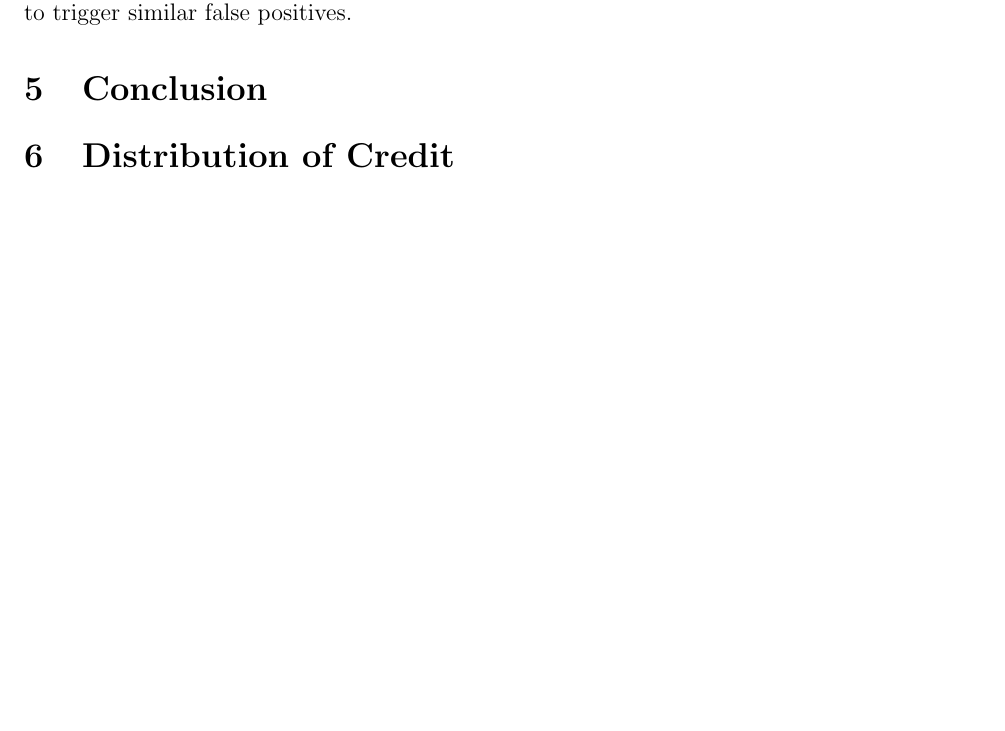
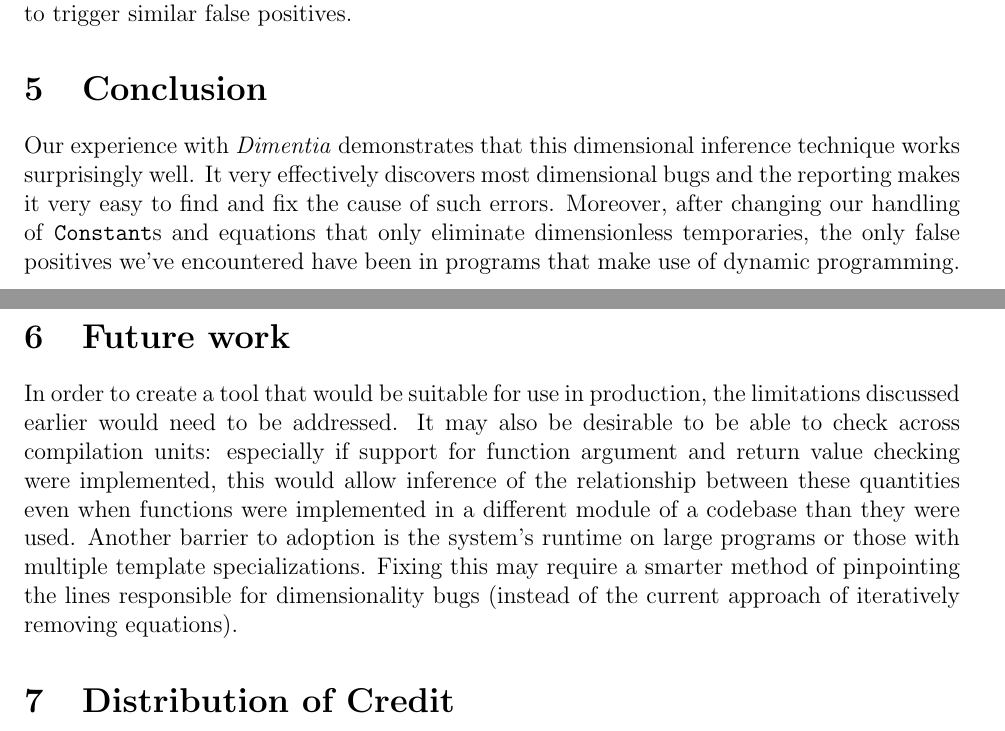
Before and after one commit to solb/dimentia, a LaTeX document (reports/final.tex): part of page 7 of 8 before the commit and two parts of pages 7 and 8 of 8 after it, the two joined at a grey line, cut so that both start at the same text, the shorter picture padded with empty space. Compiled offline with pdfLaTeX.

Commit message:
reports/final.tex: Conclusion and Future work sections

```diff
--- a/reports/final.tex
+++ b/reports/final.tex
@@ -271,6 +271,17 @@ The reported variable/line is dimensionless, but it does not correspond to a bug
 
 \section{Conclusion}
 
+Our experience with \textit{Dimentia} demonstrates that this dimensional inference technique works surprisingly well.
+It very effectively discovers most dimensional bugs and the reporting makes it very easy to find and fix the cause of such errors.
+Moreover, after changing our handling of \texttt{Constant}s and equations that only eliminate dimensionless temporaries, the only false positives we've encountered have been in programs that make use of dynamic programming.
+
+\section{Future work}
+
+In order to create a tool that would be suitable for use in production, the limitations discussed earlier would need to be addressed.
+It may also be desirable to be able to check across compilation units: especially if support for function argument and return value checking were implemented, this would allow inference of the relationship between these quantities even when functions were implemented in a different module of a codebase than they were used.
+Another barrier to adoption is the system's runtime on large programs or those with multiple template specializations.
+Fixing this may require a smarter method of pinpointing the lines responsible for dimensionality bugs (instead of the current approach of iteratively removing equations).
+
 \section{Distribution of Credit}
 \begin{description}
   \item[Goran] 50\%
```
